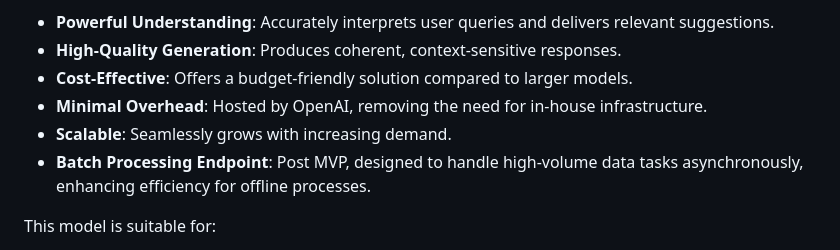
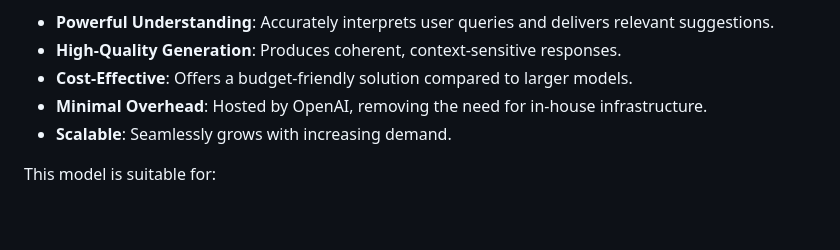
Before and after one commit to megpatakota/genai-recommendations, a Markdown page: docs/documentation.md, the part around the change. GitHub-like rendering; blank space fills up the shorter version.

```diff
--- a/docs/documentation.md
+++ b/docs/documentation.md
@@ -18,7 +18,6 @@ Reasons for opting this model for the MVP:
 - **Cost-Effective**: Offers a budget-friendly solution compared to larger models.
 - **Minimal Overhead**: Hosted by OpenAI, removing the need for in-house infrastructure.
 - **Scalable**: Seamlessly grows with increasing demand.
-- **Batch Processing Endpoint**: Post MVP, designed to handle high-volume data tasks asynchronously, enhancing efficiency for offline processes.
 
 This model is suitable for:
 - Generating human-readable explanations.
```
